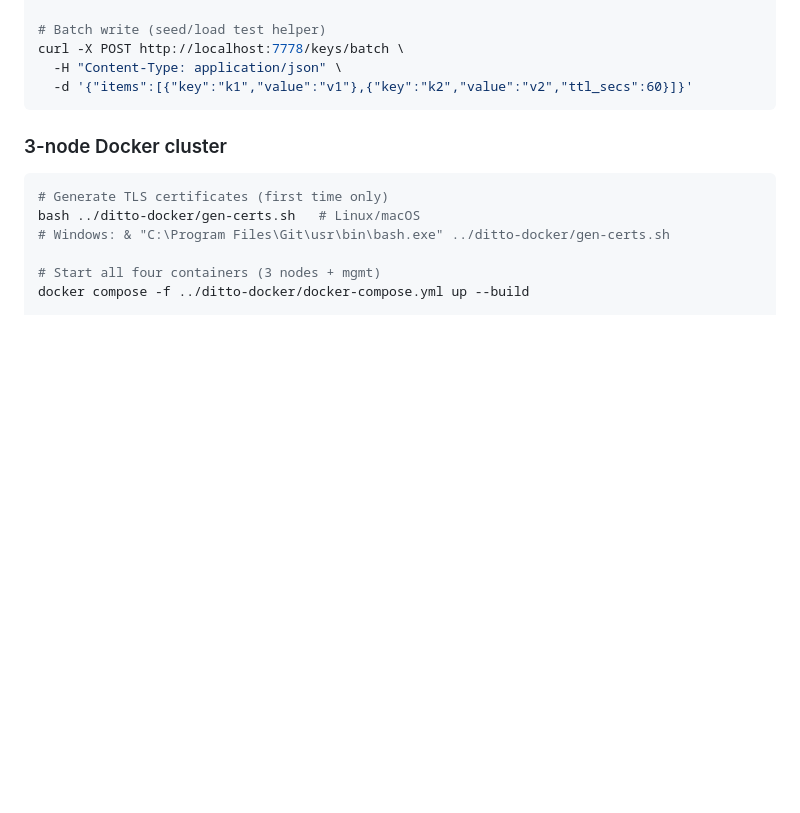
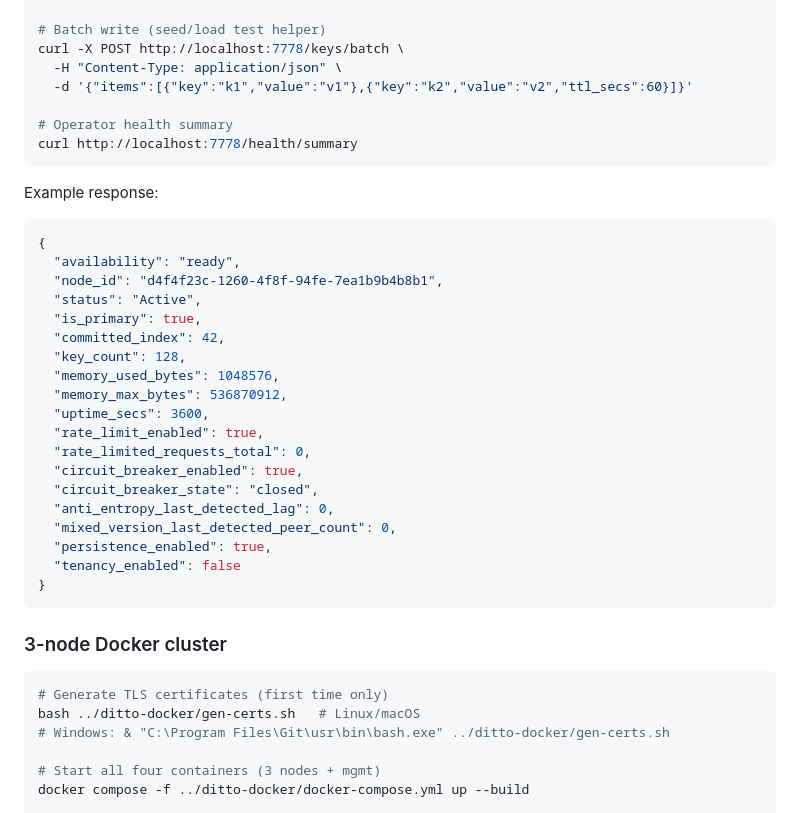
Before and after one commit to tszick/ditto-cache, a Markdown page: README.md, the part around the change. Rendered like a GitHub page; blank space fills up the shorter version.

Commit message:
guide upgrades

````diff
--- a/README.md
+++ b/README.md
@@ -168,6 +168,33 @@ curl http://localhost:7778/key/hello
 curl -X POST http://localhost:7778/keys/batch \
   -H "Content-Type: application/json" \
   -d '{"items":[{"key":"k1","value":"v1"},{"key":"k2","value":"v2","ttl_secs":60}]}'
+
+# Operator health summary
+curl http://localhost:7778/health/summary
+```
+
+Example response:
+
+```json
+{
+  "availability": "ready",
+  "node_id": "d4f4f23c-1260-4f8f-94fe-7ea1b9b4b8b1",
+  "status": "Active",
+  "is_primary": true,
+  "committed_index": 42,
+  "key_count": 128,
+  "memory_used_bytes": 1048576,
+  "memory_max_bytes": 536870912,
+  "uptime_secs": 3600,
+  "rate_limit_enabled": true,
+  "rate_limited_requests_total": 0,
+  "circuit_breaker_enabled": true,
+  "circuit_breaker_state": "closed",
+  "anti_entropy_last_detected_lag": 0,
+  "mixed_version_last_detected_peer_count": 0,
+  "persistence_enabled": true,
+  "tenancy_enabled": false
+}
 ```
 
 ### 3-node Docker cluster
````
Also changed, not shown: docs/architecture.md (+4 -3 lines).
